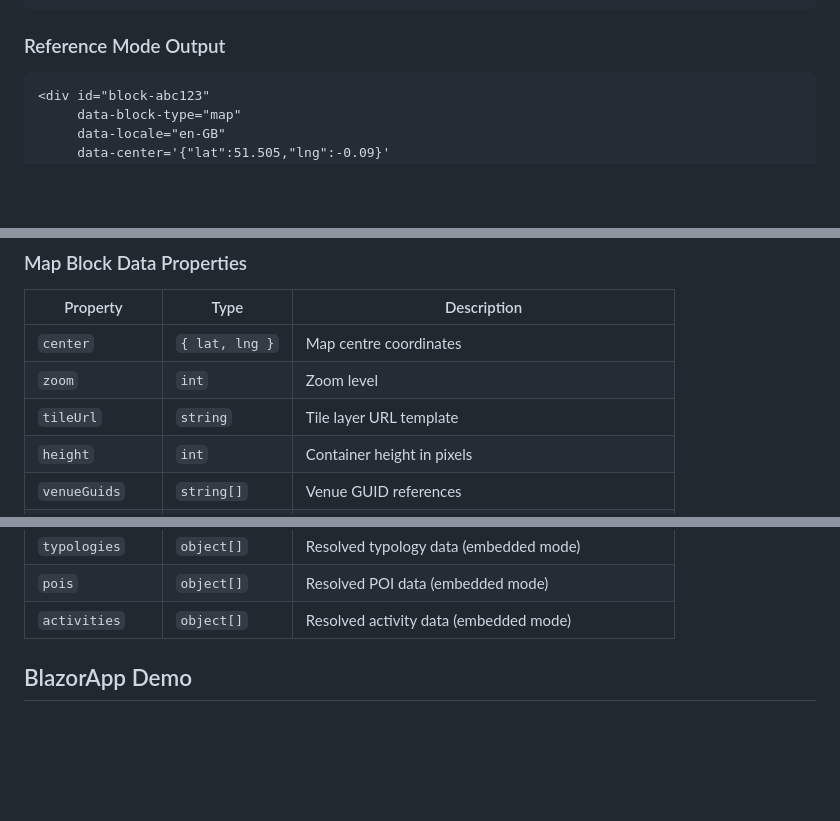
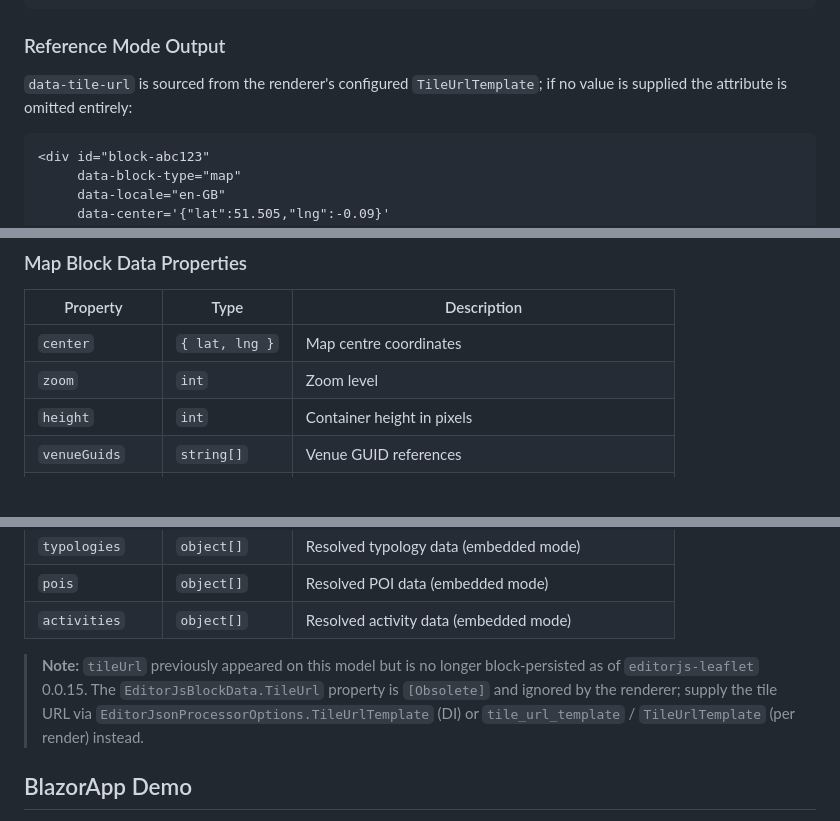
Before and after one commit to kibblewhite/EditorJsonProcessor, a Markdown page: EditorJsonToHtmlConverter/README.md, 3 parts joined by grey strips. Drawn GitHub-style; blank space fills up the shorter version.

````diff
--- a/EditorJsonToHtmlConverter/README.md
+++ b/EditorJsonToHtmlConverter/README.md
@@ -162,6 +208,8 @@ Controls how `map` blocks render their data:
 ```
 
 ### Reference Mode Output
+
+`data-tile-url` is sourced from the renderer's configured `TileUrlTemplate`; if no value is supplied the attribute is omitted entirely:
 
 ```html
 <div id="block-abc123"
@@ -205,7 +253,6 @@ In reference mode, GUID strings are validated using `Guid.TryParse` before being
 |---|---|---|
 | `center` | `{ lat, lng }` | Map centre coordinates |
 | `zoom` | `int` | Zoom level |
-| `tileUrl` | `string` | Tile layer URL template |
 | `height` | `int` | Container height in pixels |
 | `venueGuids` | `string[]` | Venue GUID references |
 | `spaceGuids` | `string[]` | Space GUID references |
@@ -216,6 +263,8 @@ In reference mode, GUID strings are validated using `Guid.TryParse` before being
 | `typologies` | `object[]` | Resolved typology data (embedded mode) |
 | `pois` | `object[]` | Resolved POI data (embedded mode) |
 | `activities` | `object[]` | Resolved activity data (embedded mode) |
+
+> **Note:** `tileUrl` previously appeared on this model but is no longer block-persisted as of `editorjs-leaflet` 0.0.15. The `EditorJsBlockData.TileUrl` property is `[Obsolete]` and ignored by the renderer; supply the tile URL via `EditorJsonProcessorOptions.TileUrlTemplate` (DI) or `tile_url_template` / `TileUrlTemplate` (per render) instead.
 
 ## BlazorApp Demo
 
````
Also changed, not shown: other parts of EditorJsonToHtmlConverter/README.md (+49 -3 lines).
